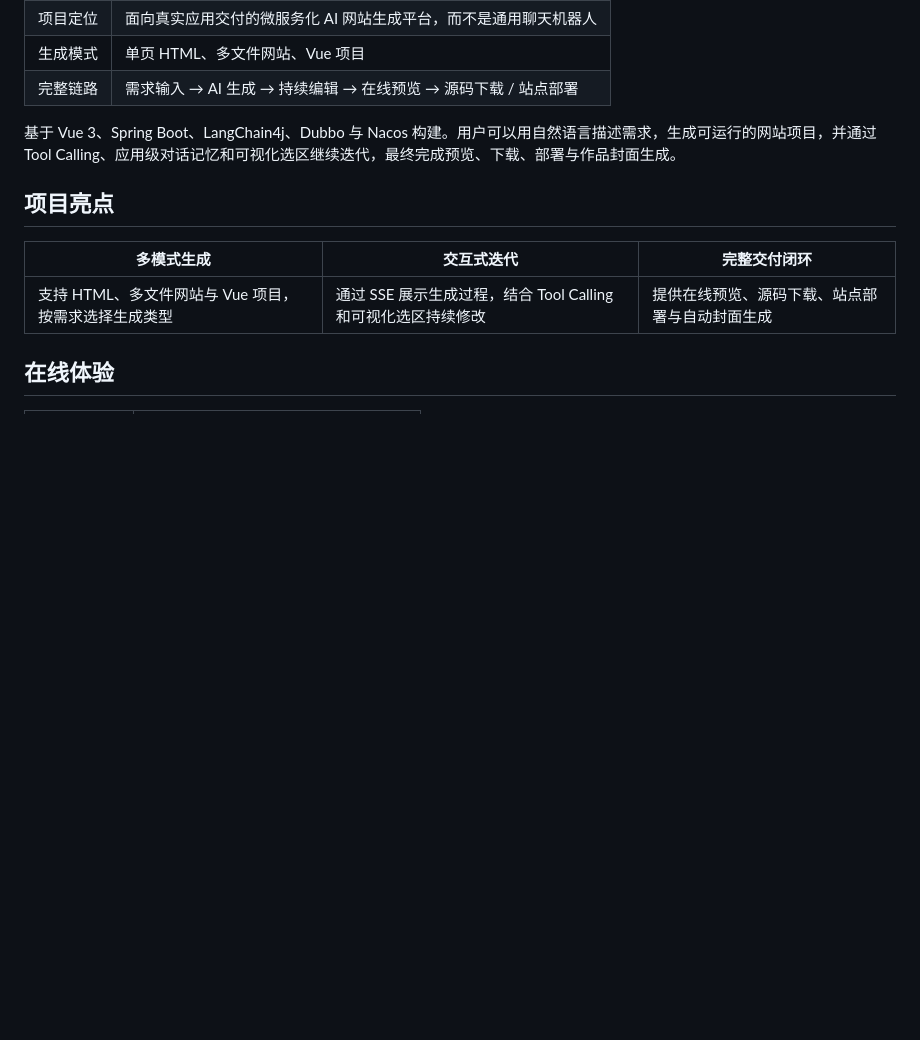
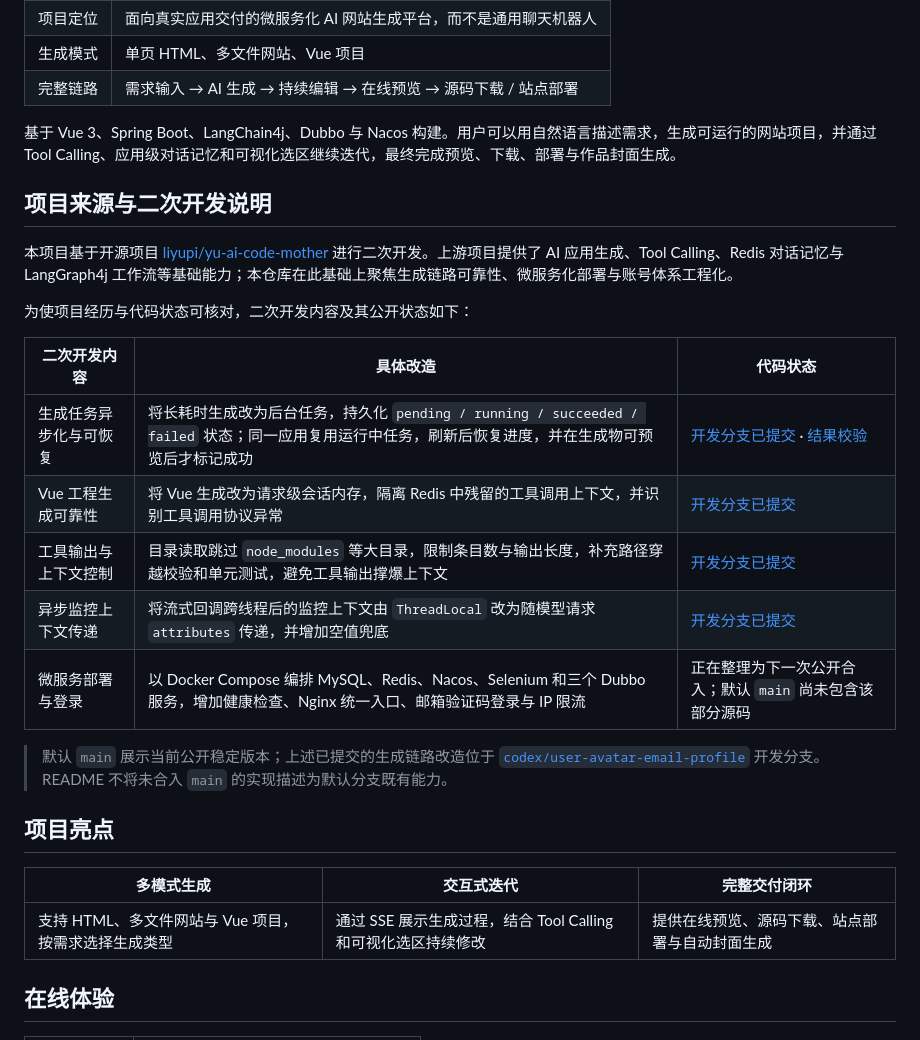
Before and after one commit to Li-Jinan/code-ai-agent, a Markdown page: README.md, the part around the change. GitHub-like rendering; blank space fills up the shorter version.

Commit message:
docs: disclose upstream source and secondary development

```diff
--- a/README.md
+++ b/README.md
@@ -27,6 +27,22 @@
 | 完整链路 | 需求输入 → AI 生成 → 持续编辑 → 在线预览 → 源码下载 / 站点部署 |
 
 基于 Vue 3、Spring Boot、LangChain4j、Dubbo 与 Nacos 构建。用户可以用自然语言描述需求，生成可运行的网站项目，并通过 Tool Calling、应用级对话记忆和可视化选区继续迭代，最终完成预览、下载、部署与作品封面生成。
+
+## 项目来源与二次开发说明
+
+本项目基于开源项目 [liyupi/yu-ai-code-mother](https://github.com/liyupi/yu-ai-code-mother) 进行二次开发。上游项目提供了 AI 应用生成、Tool Calling、Redis 对话记忆与 LangGraph4j 工作流等基础能力；本仓库在此基础上聚焦生成链路可靠性、微服务化部署与账号体系工程化。
+
+为使项目经历与代码状态可核对，二次开发内容及其公开状态如下：
+
+| 二次开发内容 | 具体改造 | 代码状态 |
+| --- | --- | --- |
+| 生成任务异步化与可恢复 | 将长耗时生成改为后台任务，持久化 `pending / running / succeeded / failed` 状态；同一应用复用运行中任务，刷新后恢复进度，并在生成物可预览后才标记成功 | [开发分支已提交](https://github.com/Li-Jinan/code-ai-agent/commit/9a37a62) · [结果校验](https://github.com/Li-Jinan/code-ai-agent/commit/2c1dbbe) |
+| Vue 工程生成可靠性 | 将 Vue 生成改为请求级会话内存，隔离 Redis 中残留的工具调用上下文，并识别工具调用协议异常 | [开发分支已提交](https://github.com/Li-Jinan/code-ai-agent/commit/aa77392) |
+| 工具输出与上下文控制 | 目录读取跳过 `node_modules` 等大目录，限制条目数与输出长度，补充路径穿越校验和单元测试，避免工具输出撑爆上下文 | [开发分支已提交](https://github.com/Li-Jinan/code-ai-agent/commit/ea5783b) |
+| 异步监控上下文传递 | 将流式回调跨线程后的监控上下文由 `ThreadLocal` 改为随模型请求 `attributes` 传递，并增加空值兜底 | [开发分支已提交](https://github.com/Li-Jinan/code-ai-agent/commit/ea5783b) |
+| 微服务部署与登录 | 以 Docker Compose 编排 MySQL、Redis、Nacos、Selenium 和三个 Dubbo 服务，增加健康检查、Nginx 统一入口、邮箱验证码登录与 IP 限流 | 正在整理为下一次公开合入；默认 `main` 尚未包含该部分源码 |
+
+> 默认 `main` 展示当前公开稳定版本；上述已提交的生成链路改造位于 [`codex/user-avatar-email-profile`](https://github.com/Li-Jinan/code-ai-agent/tree/codex/user-avatar-email-profile) 开发分支。README 不将未合入 `main` 的实现描述为默认分支既有能力。
 
 ## 项目亮点
 
```
